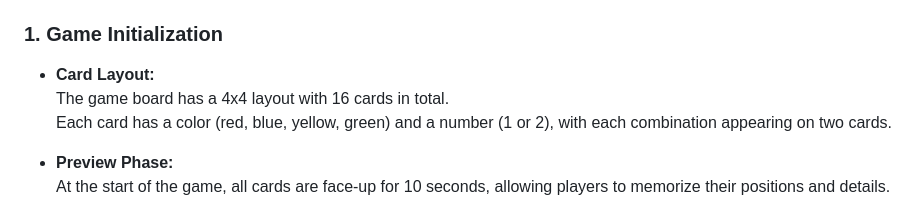
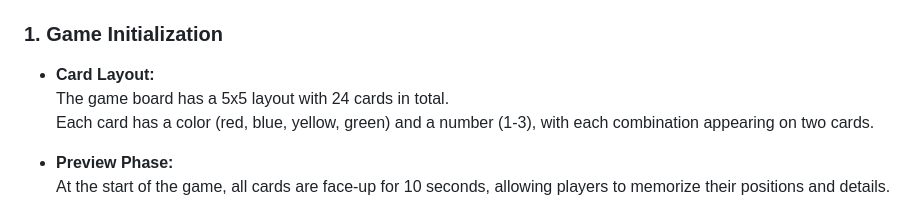
Before and after one commit to GuanhuaJi/CS174A_Final_Project, a Markdown page: README.md, the part around the change. GitHub-like rendering.

```diff
--- a/README.md
+++ b/README.md
@@ -31,8 +31,8 @@ Players must eliminate all cards by matching pairs while dealing with interferen
 ### 1. Game Initialization
 
 - **Card Layout:**
-  The game board has a 4x4 layout with 16 cards in total.
-  Each card has a color (red, blue, yellow, green) and a number (1 or 2), with each combination appearing on two cards.
+  The game board has a 5x5 layout with 24 cards in total.
+  Each card has a color (red, blue, yellow, green) and a number (1-3), with each combination appearing on two cards.
 
 - **Preview Phase:**
   At the start of the game, all cards are face-up for 10 seconds, allowing players to memorize their positions and details.
```
